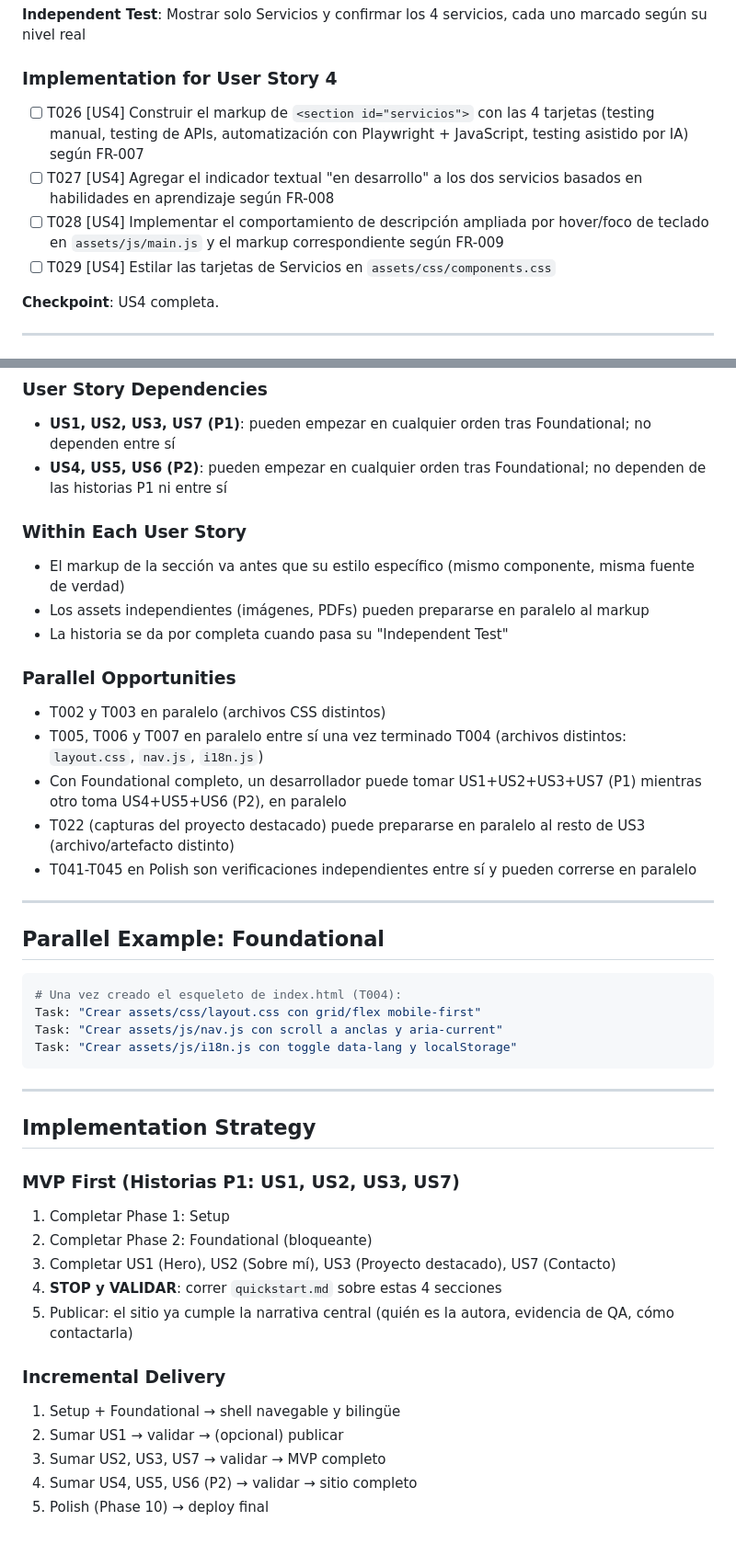
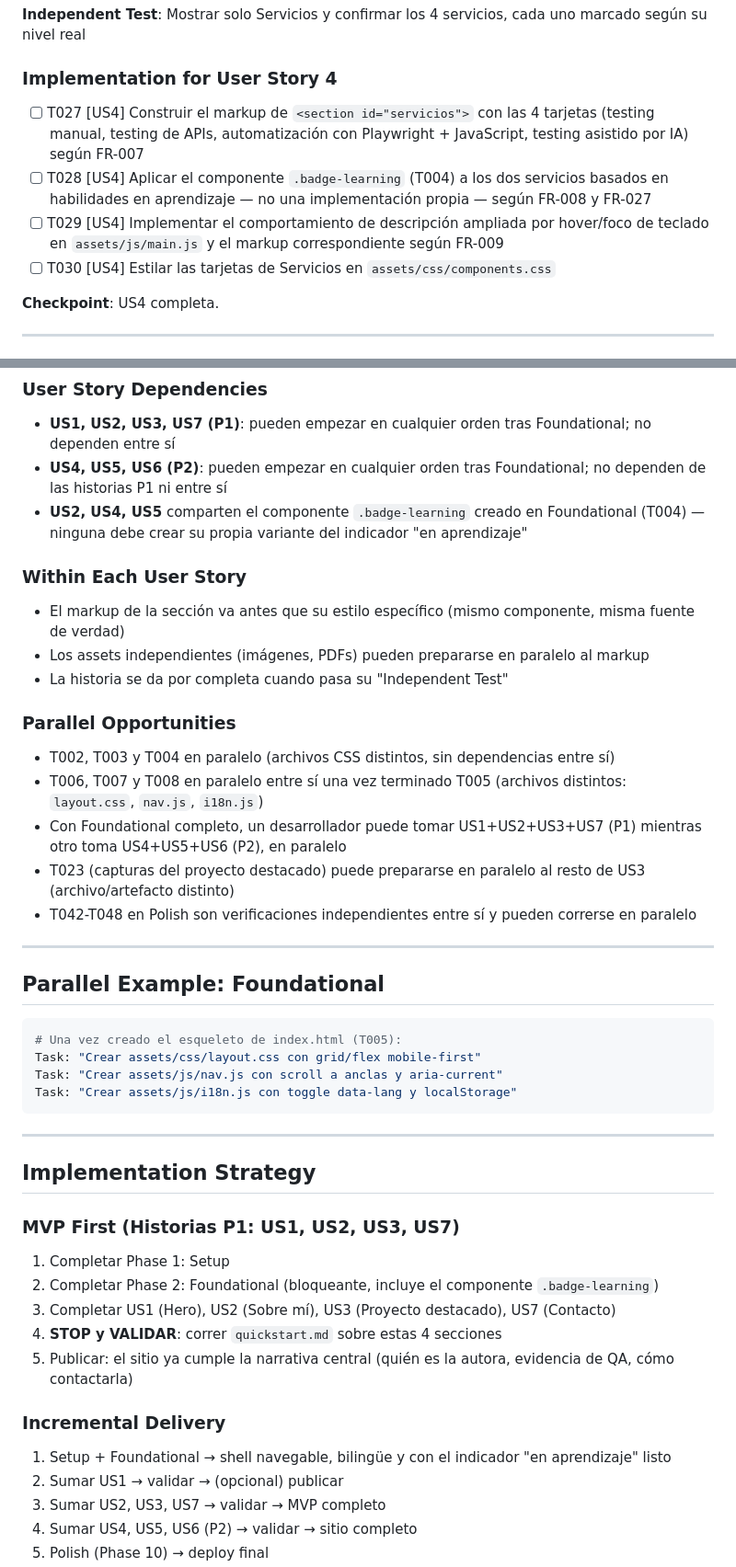
Before and after one commit to milagrosaranzabe/my-portfolio, a Markdown page: specs/002-profile-content/tasks.md, 2 parts joined by grey strips. Shown at 92% size. Rendered like a GitHub page; blank space fills up the shorter version.

````diff
--- a/specs/002-profile-content/tasks.md
+++ b/specs/002-profile-content/tasks.md
@@ -110,10 +111,10 @@ Sitio estático de un solo proyecto (`index.html` en la raíz + `assets/`), seg
 
 ### Implementation for User Story 4
 
-- [ ] T026 [US4] Construir el markup de `<section id="servicios">` con las 4 tarjetas (testing manual, testing de APIs, automatización con Playwright + JavaScript, testing asistido por IA) según FR-007
-- [ ] T027 [US4] Agregar el indicador textual "en desarrollo" a los dos servicios basados en habilidades en aprendizaje según FR-008
-- [ ] T028 [US4] Implementar el comportamiento de descripción ampliada por hover/foco de teclado en `assets/js/main.js` y el markup correspondiente según FR-009
-- [ ] T029 [US4] Estilar las tarjetas de Servicios en `assets/css/components.css`
+- [ ] T027 [US4] Construir el markup de `<section id="servicios">` con las 4 tarjetas (testing manual, testing de APIs, automatización con Playwright + JavaScript, testing asistido por IA) según FR-007
+- [ ] T028 [US4] Aplicar el componente `.badge-learning` (T004) a los dos servicios basados en habilidades en aprendizaje — no una implementación propia — según FR-008 y FR-027
+- [ ] T029 [US4] Implementar el comportamiento de descripción ampliada por hover/foco de teclado en `assets/js/main.js` y el markup correspondiente según FR-009
+- [ ] T030 [US4] Estilar las tarjetas de Servicios en `assets/css/components.css`
 
 **Checkpoint**: US4 completa.
 
@@ -197,6 +200,7 @@ Sitio estático de un solo proyecto (`index.html` en la raíz + `assets/`), seg
 
 - **US1, US2, US3, US7 (P1)**: pueden empezar en cualquier orden tras Foundational; no dependen entre sí
 - **US4, US5, US6 (P2)**: pueden empezar en cualquier orden tras Foundational; no dependen de las historias P1 ni entre sí
+- **US2, US4, US5** comparten el componente `.badge-learning` creado en Foundational (T004) — ninguna debe crear su propia variante del indicador "en aprendizaje"
 
 ### Within Each User Story
 
@@ -206,18 +210,18 @@ Sitio estático de un solo proyecto (`index.html` en la raíz + `assets/`), seg
 
 ### Parallel Opportunities
 
-- T002 y T003 en paralelo (archivos CSS distintos)
-- T005, T006 y T007 en paralelo entre sí una vez terminado T004 (archivos distintos: `layout.css`, `nav.js`, `i18n.js`)
+- T002, T003 y T004 en paralelo (archivos CSS distintos, sin dependencias entre sí)
+- T006, T007 y T008 en paralelo entre sí una vez terminado T005 (archivos distintos: `layout.css`, `nav.js`, `i18n.js`)
 - Con Foundational completo, un desarrollador puede tomar US1+US2+US3+US7 (P1) mientras otro toma US4+US5+US6 (P2), en paralelo
-- T022 (capturas del proyecto destacado) puede prepararse en paralelo al resto de US3 (archivo/artefacto distinto)
-- T041-T045 en Polish son verificaciones independientes entre sí y pueden correrse en paralelo
+- T023 (capturas del proyecto destacado) puede prepararse en paralelo al resto de US3 (archivo/artefacto distinto)
+- T042-T048 en Polish son verificaciones independientes entre sí y pueden correrse en paralelo
 
 ---
 
 ## Parallel Example: Foundational
 
 ```bash
-# Una vez creado el esqueleto de index.html (T004):
+# Una vez creado el esqueleto de index.html (T005):
 Task: "Crear assets/css/layout.css con grid/flex mobile-first"
 Task: "Crear assets/js/nav.js con scroll a anclas y aria-current"
 Task: "Crear assets/js/i18n.js con toggle data-lang y localStorage"
@@ -230,14 +234,14 @@ Task: "Crear assets/js/i18n.js con toggle data-lang y localStorage"
 ### MVP First (Historias P1: US1, US2, US3, US7)
 
 1. Completar Phase 1: Setup
-2. Completar Phase 2: Foundational (bloqueante)
+2. Completar Phase 2: Foundational (bloqueante, incluye el componente `.badge-learning`)
 3. Completar US1 (Hero), US2 (Sobre mí), US3 (Proyecto destacado), US7 (Contacto)
 4. **STOP y VALIDAR**: correr `quickstart.md` sobre estas 4 secciones
 5. Publicar: el sitio ya cumple la narrativa central (quién es la autora, evidencia de QA, cómo contactarla)
 
 ### Incremental Delivery
 
-1. Setup + Foundational → shell navegable y bilingüe
+1. Setup + Foundational → shell navegable, bilingüe y con el indicador "en aprendizaje" listo
 2. Sumar US1 → validar → (opcional) publicar
 3. Sumar US2, US3, US7 → validar → MVP completo
 4. Sumar US4, US5, US6 (P2) → validar → sitio completo
````
Also changed, not shown: other parts of specs/002-profile-content/tasks.md (+46 -43 lines).
